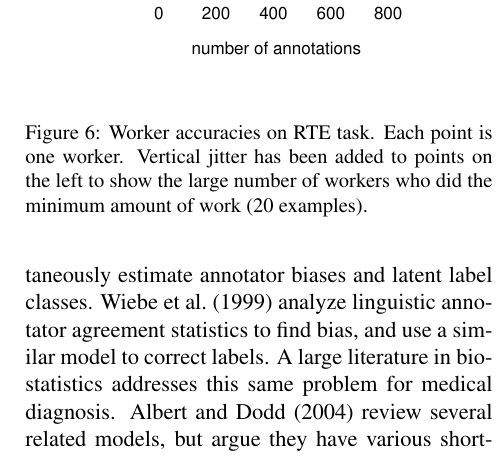
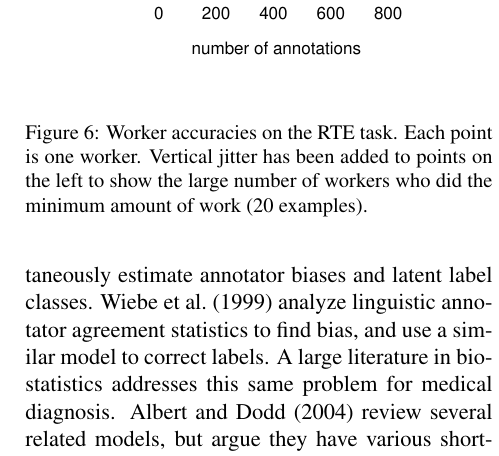
Before and after one commit to brendano/nlp_jobs, a LaTeX paper (paper/amt.tex): part of one column of page 7 of 10, cut so that both start at the same text. Compiled offline with LaTeX, dvips and Ghostscript.

Commit message:
diagram typo

```diff
--- a/paper/amt.tex
+++ b/paper/amt.tex
@@ -525,7 +525,7 @@ The reliability of individual workers varies.  Some are very accurate, while oth
 \begin{figure}[t]
 \centering
 \includegraphics[width=6cm]{figures/workers.eps}
-\caption{Worker accuracies on RTE task.  Each point is one worker.  Vertical jitter has been added to points on the left to show the large number of workers who did the minimum amount of work (20 examples).} \label{Workers}
+\caption{Worker accuracies on the RTE task.  Each point is one worker.  Vertical jitter has been added to points on the left to show the large number of workers who did the minimum amount of work (20 examples).} \label{Workers}
 \end{figure}
 In general, there are at least three ways to enhance quality in the face of worker error.  More workers can be used, as described in previous sections.
 %\footnote{\newcite{Sheng:08} experiment with various strategies to approach data collection of noisy labels.}
```
